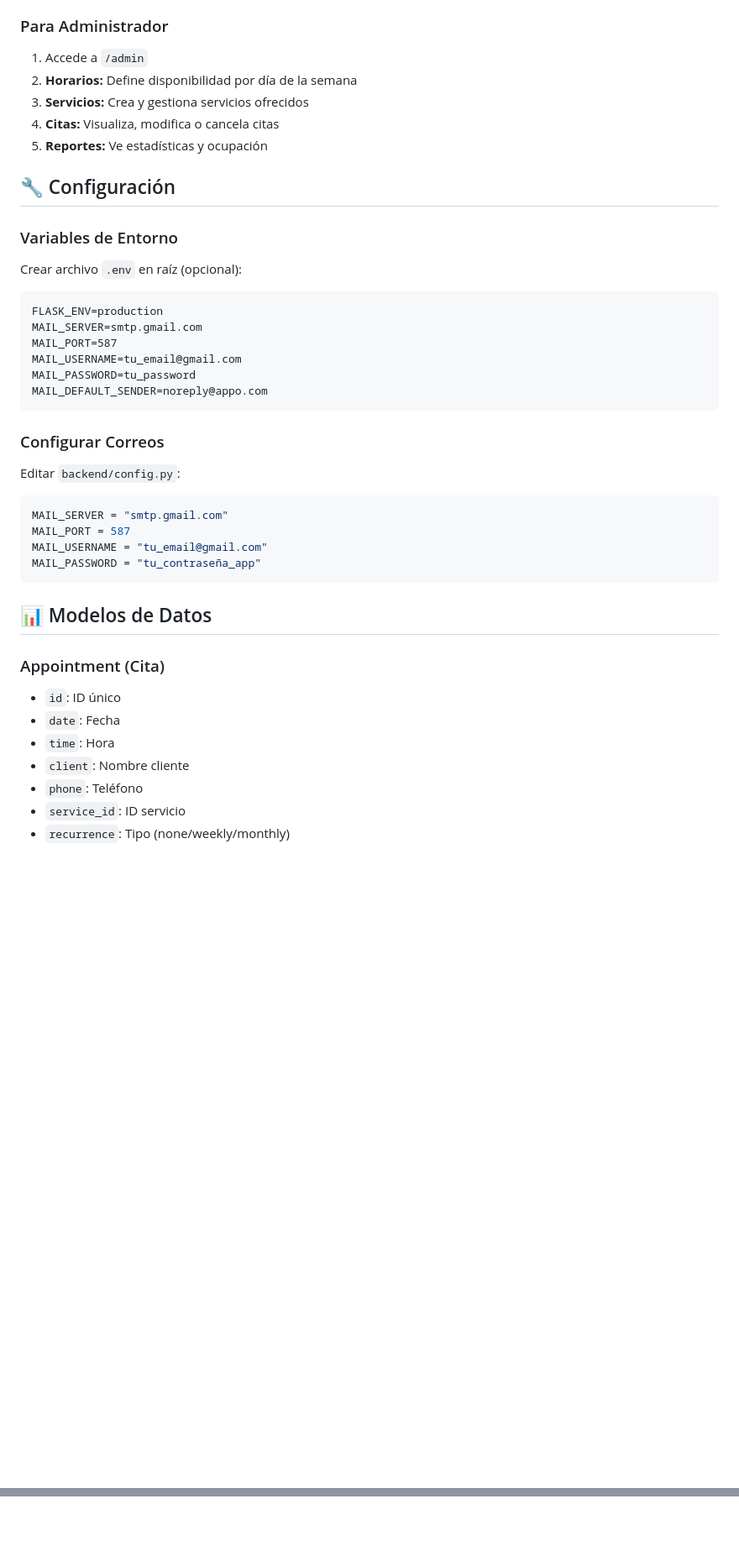
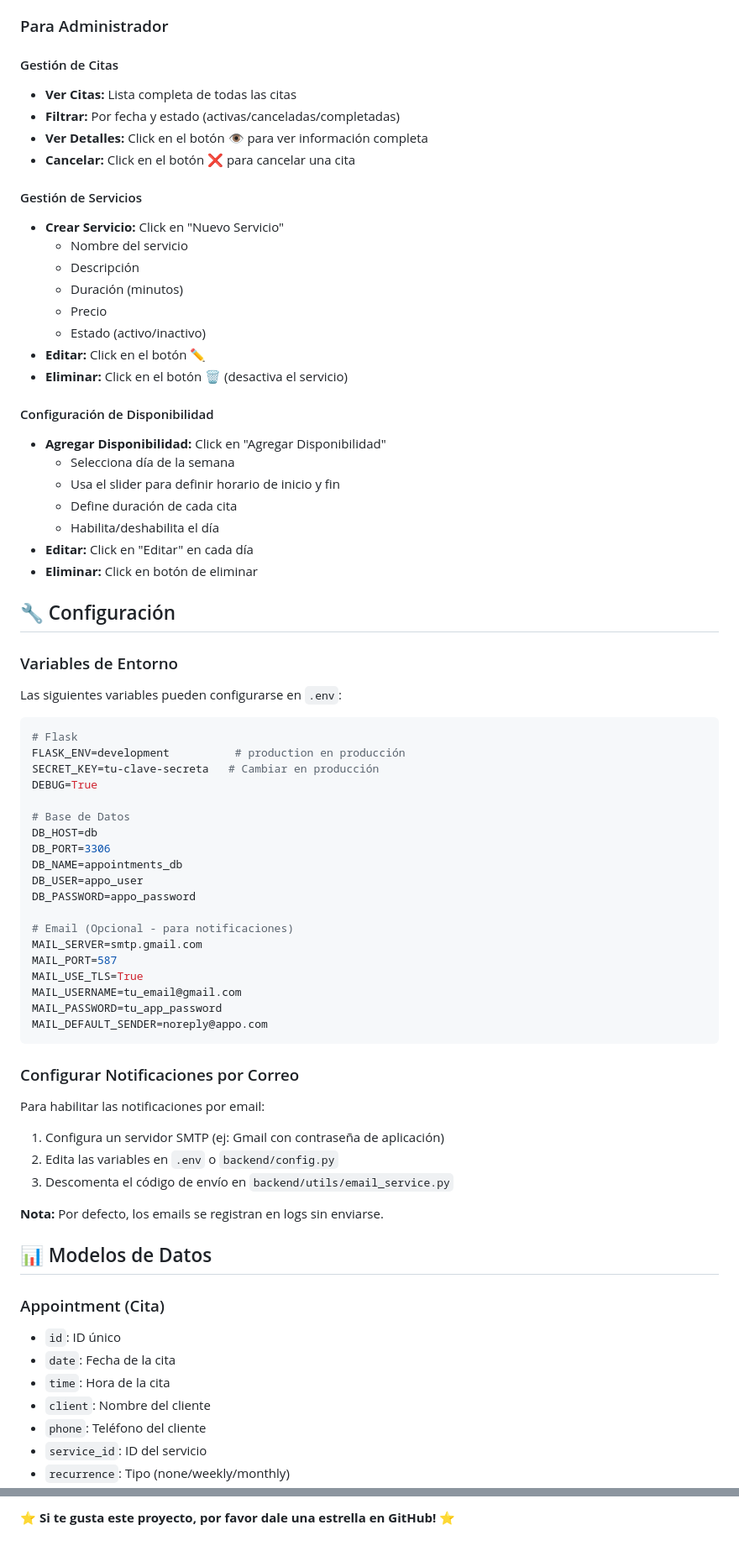
Before and after one commit to kappsme/appo, a Markdown page: README.md, 2 parts joined by grey strips. Shown at 84% size. Rendered like a GitHub page; blank space fills up the shorter version.

Commit message:
Update README with comprehensive documentation
Co-authored-by: kappsme <91978916+kappsme@users.noreply.github.com>

````diff
--- a/README.md
+++ b/README.md
@@ -102,45 +120,76 @@ appo/
 
 ### Para Administrador
 
-1. Accede a `/admin`
-2. **Horarios:** Define disponibilidad por día de la semana
-3. **Servicios:** Crea y gestiona servicios ofrecidos
-4. **Citas:** Visualiza, modifica o cancela citas
-5. **Reportes:** Ve estadísticas y ocupación
+#### Gestión de Citas
+- **Ver Citas:** Lista completa de todas las citas
+- **Filtrar:** Por fecha y estado (activas/canceladas/completadas)
+- **Ver Detalles:** Click en el botón 👁️ para ver información completa
+- **Cancelar:** Click en el botón ❌ para cancelar una cita
+
+#### Gestión de Servicios
+- **Crear Servicio:** Click en "Nuevo Servicio"
+  - Nombre del servicio
+  - Descripción
+  - Duración (minutos)
+  - Precio
+  - Estado (activo/inactivo)
+- **Editar:** Click en el botón ✏️
+- **Eliminar:** Click en el botón 🗑️ (desactiva el servicio)
+
+#### Configuración de Disponibilidad
+- **Agregar Disponibilidad:** Click en "Agregar Disponibilidad"
+  - Selecciona día de la semana
+  - Usa el slider para definir horario de inicio y fin
+  - Define duración de cada cita
+  - Habilita/deshabilita el día
+- **Editar:** Click en "Editar" en cada día
+- **Eliminar:** Click en botón de eliminar
 
 ## 🔧 Configuración
 
 ### Variables de Entorno
 
-Crear archivo `.env` en raíz (opcional):
+Las siguientes variables pueden configurarse en `.env`:
 
-```
-FLASK_ENV=production
+```bash
+# Flask
+FLASK_ENV=development          # production en producción
+SECRET_KEY=tu-clave-secreta   # Cambiar en producción
+DEBUG=True
+
+# Base de Datos
+DB_HOST=db
+DB_PORT=3306
+DB_NAME=appointments_db
+DB_USER=appo_user
+DB_PASSWORD=appo_password
+
+# Email (Opcional - para notificaciones)
 MAIL_SERVER=smtp.gmail.com
 MAIL_PORT=587
+MAIL_USE_TLS=True
 MAIL_USERNAME=tu_email@gmail.com
-MAIL_PASSWORD=tu_password
+MAIL_PASSWORD=tu_app_password
 MAIL_DEFAULT_SENDER=noreply@appo.com
 ```
 
-### Configurar Correos
+### Configurar Notificaciones por Correo
 
-Editar `backend/config.py`:
+Para habilitar las notificaciones por email:
 
-```python
-MAIL_SERVER = "smtp.gmail.com"
-MAIL_PORT = 587
-MAIL_USERNAME = "tu_email@gmail.com"
-MAIL_PASSWORD = "tu_contraseña_app"
-```
+1. Configura un servidor SMTP (ej: Gmail con contraseña de aplicación)
+2. Edita las variables en `.env` o `backend/config.py`
+3. Descomenta el código de envío en `backend/utils/email_service.py`
+
+**Nota:** Por defecto, los emails se registran en logs sin enviarse.
 
 ## 📊 Modelos de Datos
 
 ### Appointment (Cita)
 - `id`: ID único
-- `date`: Fecha
-- `time`: Hora
-- `client`: Nombre cliente
-- `phone`: Teléfono
-- `service_id`: ID servicio
+- `date`: Fecha de la cita
+- `time`: Hora de la cita
+- `client`: Nombre del cliente
+- `phone`: Teléfono del cliente
+- `service_id`: ID del servicio
 - `recurrence`: Tipo (none/weekly/monthly)
@@ -218,0 +358 @@ MIT License - Ver archivo LICENSE
+**⭐ Si te gusta este proyecto, por favor dale una estrella en GitHub! ⭐**
````
Also changed, not shown: other parts of README.md (+194 -86 lines).
